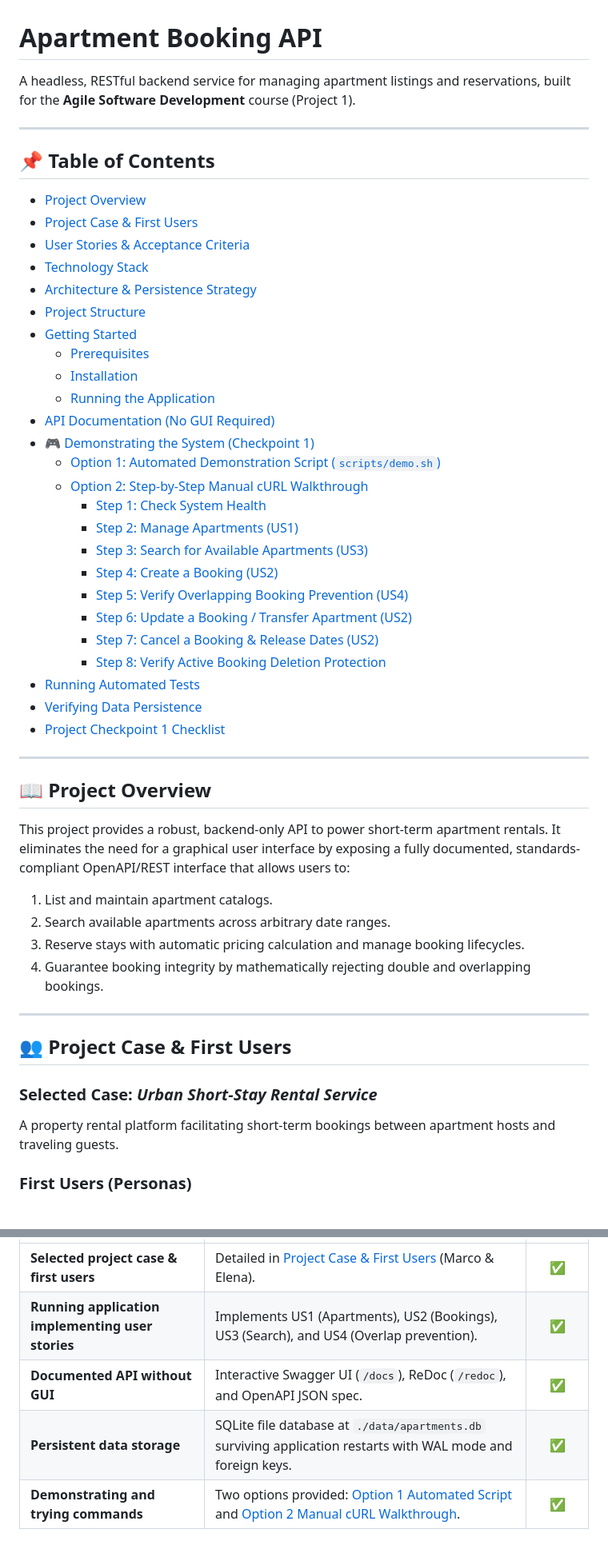
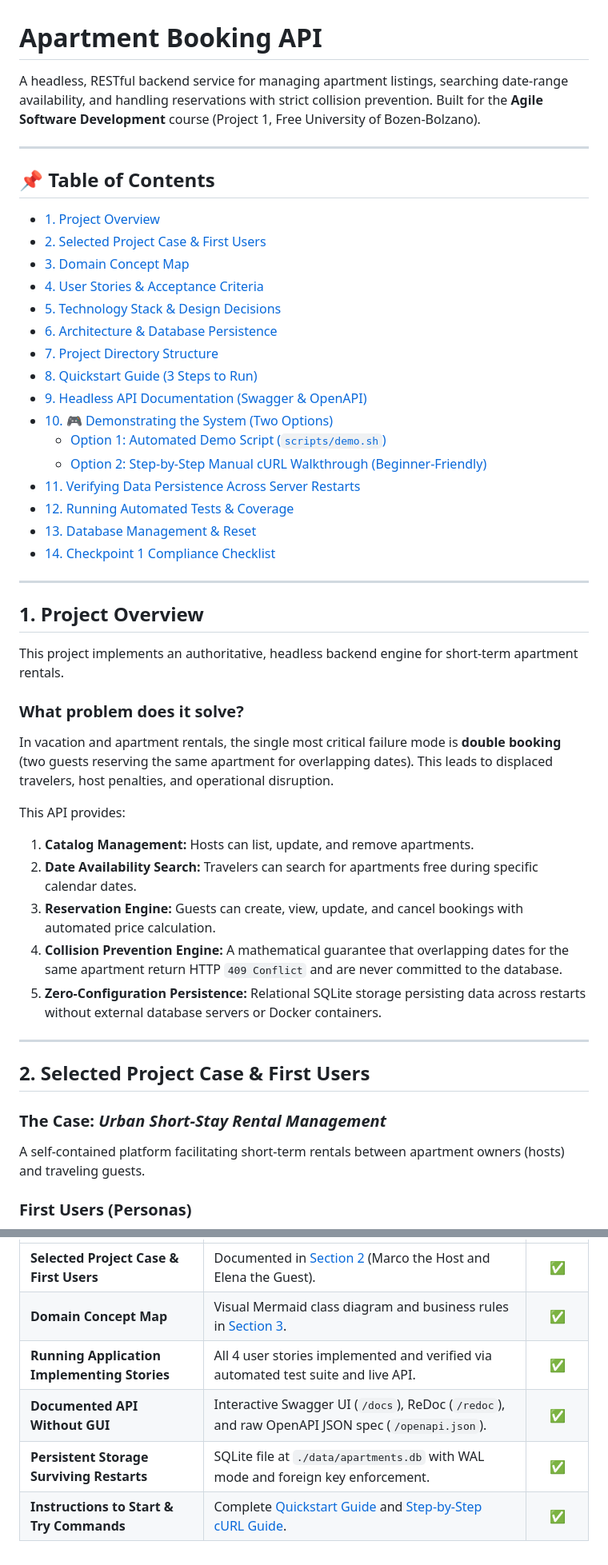
Before and after one commit to rmnfdrzq/apartment-booking, a Markdown page: README.md, 2 parts joined by grey strips. Shown at 80% size. Drawn GitHub-style.

Commit message:
docs: complete beginner-friendly README with Domain Concept Map, Quickstart, and Step-by-Step cURL guide

```diff
--- a/README.md
+++ b/README.md
@@ -1,52 +1,49 @@
 # Apartment Booking API
 
-A headless, RESTful backend service for managing apartment listings and reservations, built for the **Agile Software Development** course (Project 1).
+A headless, RESTful backend service for managing apartment listings, searching date-range availability, and handling reservations with strict collision prevention. Built for the **Agile Software Development** course (Project 1, Free University of Bozen-Bolzano).
 
 ---
 
 ## 📌 Table of Contents
 
-- [Project Overview](#-project-overview)
-- [Project Case & First Users](#-project-case--first-users)
-- [User Stories & Acceptance Criteria](#-user-stories--acceptance-criteria)
-- [Technology Stack](#-technology-stack)
-- [Architecture & Persistence Strategy](#-architecture--persistence-strategy)
-- [Project Structure](#-project-structure)
-- [Getting Started](#-getting-started)
-  - [Prerequisites](#prerequisites)
-  - [Installation](#installation)
-  - [Running the Application](#running-the-application)
-- [API Documentation (No GUI Required)](#-api-documentation-no-gui-required)
-- [🎮 Demonstrating the System (Checkpoint 1)](#-demonstrating-the-system-checkpoint-1)
-  - [Option 1: Automated Demonstration Script (`scripts/demo.sh`)](#option-1-automated-demonstration-script-scriptsdemosh)
-  - [Option 2: Step-by-Step Manual cURL Walkthrough](#option-2-step-by-step-manual-curl-walkthrough)
-    - [Step 1: Check System Health](#step-1-check-system-health)
-    - [Step 2: Manage Apartments (US1)](#step-2-manage-apartments-us1)
-    - [Step 3: Search for Available Apartments (US3)](#step-3-search-for-available-apartments-us3)
-    - [Step 4: Create a Booking (US2)](#step-4-create-a-booking-us2)
-    - [Step 5: Verify Overlapping Booking Prevention (US4)](#step-5-verify-overlapping-booking-prevention-us4)
-    - [Step 6: Update a Booking / Transfer Apartment (US2)](#step-6-update-a-booking--transfer-apartment-us2)
-    - [Step 7: Cancel a Booking & Release Dates (US2)](#step-7-cancel-a-booking--release-dates-us2)
-    - [Step 8: Verify Active Booking Deletion Protection](#step-8-verify-active-booking-deletion-protection)
-- [Running Automated Tests](#-running-automated-tests)
-- [Verifying Data Persistence](#-verifying-data-persistence)
-- [Project Checkpoint 1 Checklist](#-project-checkpoint-1-checklist)
+- [1. Project Overview](#1-project-overview)
+- [2. Selected Project Case & First Users](#2-selected-project-case--first-users)
+- [3. Domain Concept Map](#3-domain-concept-map)
+- [4. User Stories & Acceptance Criteria](#4-user-stories--acceptance-criteria)
+- [5. Technology Stack & Design Decisions](#5-technology-stack--design-decisions)
+- [6. Architecture & Database Persistence](#6-architecture--database-persistence)
+- [7. Project Directory Structure](#7-project-directory-structure)
+- [8. Quickstart Guide (3 Steps to Run)](#8-quickstart-guide-3-steps-to-run)
+- [9. Headless API Documentation (Swagger & OpenAPI)](#9-headless-api-documentation-swagger--openapi)
+- [10. 🎮 Demonstrating the System (Two Options)](#10--demonstrating-the-system-two-options)
+  - [Option 1: Automated Demo Script (`scripts/demo.sh`)](#option-1-automated-demo-script-scriptsdemosh)
+  - [Option 2: Step-by-Step Manual cURL Walkthrough (Beginner-Friendly)](#option-2-step-by-step-manual-curl-walkthrough-beginner-friendly)
+- [11. Verifying Data Persistence Across Server Restarts](#11-verifying-data-persistence-across-server-restarts)
+- [12. Running Automated Tests & Coverage](#12-running-automated-tests--coverage)
+- [13. Database Management & Reset](#13-database-management--reset)
+- [14. Checkpoint 1 Compliance Checklist](#14-checkpoint-1-compliance-checklist)
 
 ---
 
-## 📖 Project Overview
+## 1. Project Overview
 
-This project provides a robust, backend-only API to power short-term apartment rentals. It eliminates the need for a graphical user interface by exposing a fully documented, standards-compliant OpenAPI/REST interface that allows users to:
-1. List and maintain apartment catalogs.
-2. Search available apartments across arbitrary date ranges.
-3. Reserve stays with automatic pricing calculation and manage booking lifecycles.
-4. Guarantee booking integrity by mathematically rejecting double and overlapping bookings.
+This project implements an authoritative, headless backend engine for short-term apartment rentals.
+
+### What problem does it solve?
+In vacation and apartment rentals, the single most critical failure mode is **double booking** (two guests reserving the same apartment for overlapping dates). This leads to displaced travelers, host penalties, and operational disruption.
+
+This API provides:
+1. **Catalog Management:** Hosts can list, update, and remove apartments.
+2. **Date Availability Search:** Travelers can search for apartments free during specific calendar dates.
+3. **Reservation Engine:** Guests can create, view, update, and cancel bookings with automated price calculation.
+4. **Collision Prevention Engine:** A mathematical guarantee that overlapping dates for the same apartment return HTTP `409 Conflict` and are never committed to the database.
+5. **Zero-Configuration Persistence:** Relational SQLite storage persisting data across restarts without external database servers or Docker containers.
 
 ---
 
-## 👥 Project Case & First Users
+## 2. Selected Project Case & First Users
 
-### Selected Case: *Urban Short-Stay Rental Service*
-A property rental platform facilitating short-term bookings between apartment hosts and traveling guests.
+### The Case: *Urban Short-Stay Rental Management*
+A self-contained platform facilitating short-term rentals between apartment owners (hosts) and traveling guests.
 
 ### First Users (Personas)
@@ -496,6 +552,7 @@ To verify that project data survives restarts:
 | :--- | :--- | :---: |
-| **Selected project case & first users** | Detailed in [Project Case & First Users](#-project-case--first-users) (Marco & Elena). | ✅ |
-| **Running application implementing user stories** | Implements US1 (Apartments), US2 (Bookings), US3 (Search), and US4 (Overlap prevention). | ✅ |
-| **Documented API without GUI** | Interactive Swagger UI (`/docs`), ReDoc (`/redoc`), and OpenAPI JSON spec. | ✅ |
-| **Persistent data storage** | SQLite file database at `./data/apartments.db` surviving application restarts with WAL mode and foreign keys. | ✅ |
-| **Demonstrating and trying commands** | Two options provided: [Option 1 Automated Script](#option-1-automated-demonstration-script-scriptsdemosh) and [Option 2 Manual cURL Walkthrough](#option-2-step-by-step-manual-curl-walkthrough). | ✅ |
+| **Selected Project Case & First Users** | Documented in [Section 2](#2-selected-project-case--first-users) (Marco the Host and Elena the Guest). | ✅ |
+| **Domain Concept Map** | Visual Mermaid class diagram and business rules in [Section 3](#3-domain-concept-map). | ✅ |
+| **Running Application Implementing Stories** | All 4 user stories implemented and verified via automated test suite and live API. | ✅ |
+| **Documented API Without GUI** | Interactive Swagger UI (`/docs`), ReDoc (`/redoc`), and raw OpenAPI JSON spec (`/openapi.json`). | ✅ |
+| **Persistent Storage Surviving Restarts** | SQLite file at `./data/apartments.db` with WAL mode and foreign key enforcement. | ✅ |
+| **Instructions to Start & Try Commands** | Complete [Quickstart Guide](#8-quickstart-guide-3-steps-to-run) and [Step-by-Step cURL Guide](#10--demonstrating-the-system-two-options). | ✅ |
```
Also changed, not shown: other parts of README.md (+244 -185 lines).
